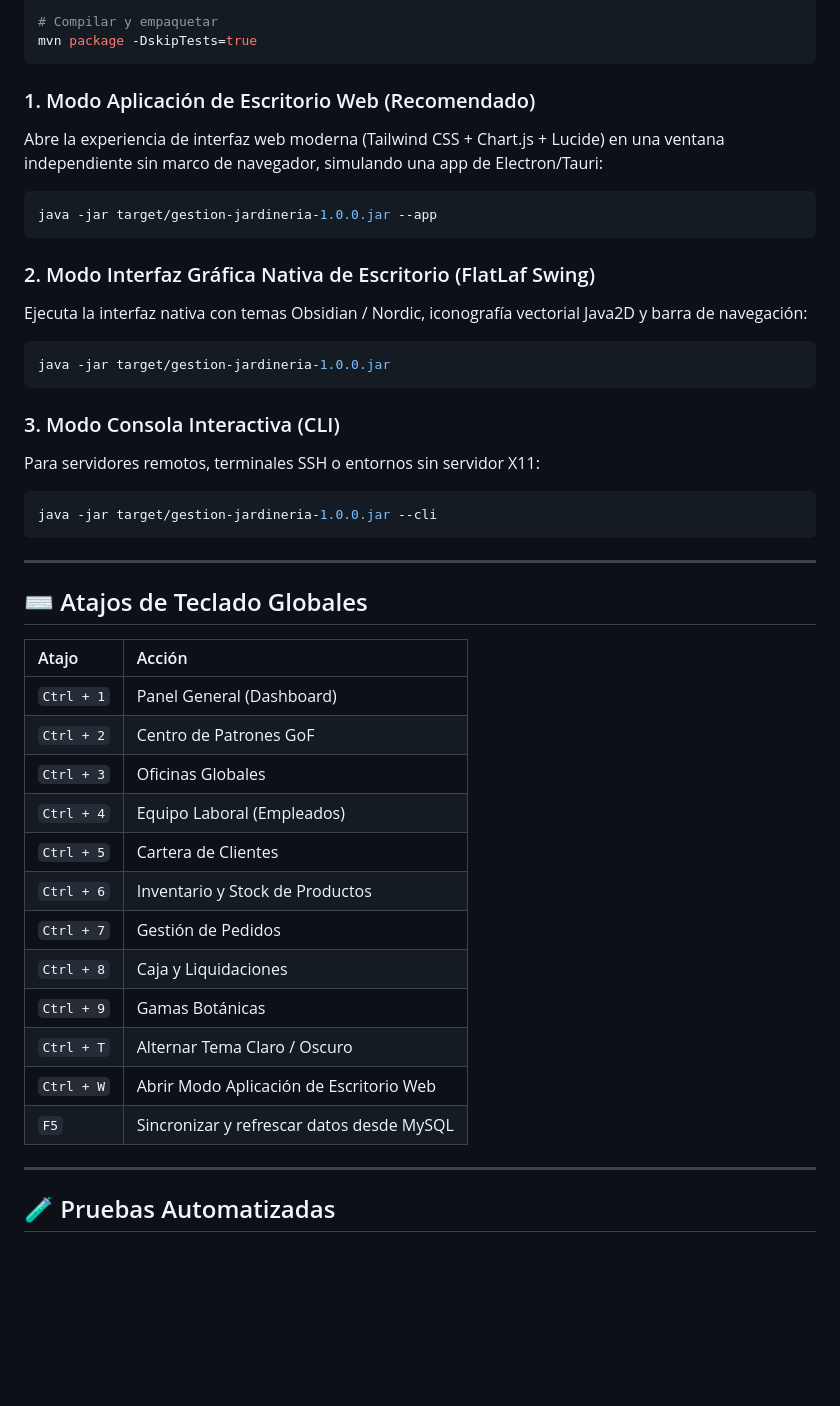
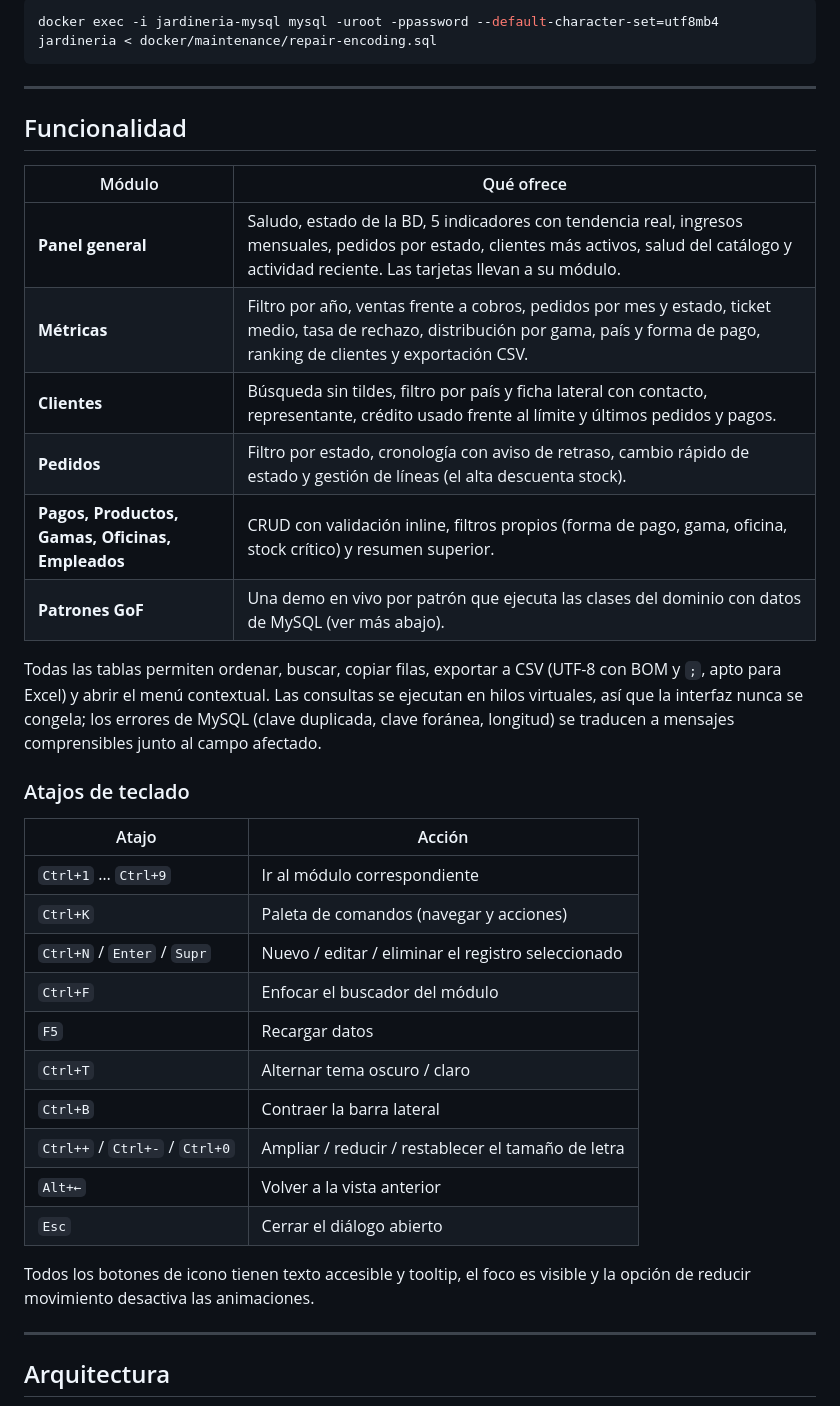
Before and after one commit to DEIMER-PY/gestion-db-jardineria, a Markdown page: README.md, the part around one of its changes. Drawn GitHub-style; blank space fills up the shorter version.

````diff
--- a/README.md
+++ b/README.md
@@ -118,46 +48,39 @@ El proyecto se distribuye como un Uber JAR autónomo generado con Maven Shade:
-```bash
-# Compilar y empaquetar
-mvn package -DskipTests=true
-```
-
-### 1. Modo Aplicación de Escritorio Web (Recomendado)
-Abre la experiencia de interfaz web moderna (Tailwind CSS + Chart.js + Lucide) en una ventana independiente sin marco de navegador, simulando una app de Electron/Tauri:
-```bash
-java -jar target/gestion-jardineria-1.0.0.jar --app
-```
-
-### 2. Modo Interfaz Gráfica Nativa de Escritorio (FlatLaf Swing)
-Ejecuta la interfaz nativa con temas Obsidian / Nordic, iconografía vectorial Java2D y barra de navegación:
-```bash
-java -jar target/gestion-jardineria-1.0.0.jar
-```
-
-### 3. Modo Consola Interactiva (CLI)
-Para servidores remotos, terminales SSH o entornos sin servidor X11:
-```bash
-java -jar target/gestion-jardineria-1.0.0.jar --cli
+docker exec -i jardineria-mysql mysql -uroot -ppassword --default-character-set=utf8mb4 jardineria < docker/maintenance/repair-encoding.sql
 ```
 
 ---
 
-## ⌨️ Atajos de Teclado Globales
+## Funcionalidad
+
+| Módulo | Qué ofrece |
+|---|---|
+| **Panel general** | Saludo, estado de la BD, 5 indicadores con tendencia real, ingresos mensuales, pedidos por estado, clientes más activos, salud del catálogo y actividad reciente. Las tarjetas llevan a su módulo. |
+| **Métricas** | Filtro por año, ventas frente a cobros, pedidos por mes y estado, ticket medio, tasa de rechazo, distribución por gama, país y forma de pago, ranking de clientes y exportación CSV. |
+| **Clientes** | Búsqueda sin tildes, filtro por país y ficha lateral con contacto, representante, crédito usado frente al límite y últimos pedidos y pagos. |
+| **Pedidos** | Filtro por estado, cronología con aviso de retraso, cambio rápido de estado y gestión de líneas (el alta descuenta stock). |
+| **Pagos, Productos, Gamas, Oficinas, Empleados** | CRUD con validación inline, filtros propios (forma de pago, gama, oficina, stock crítico) y resumen superior. |
+| **Patrones GoF** | Una demo en vivo por patrón que ejecuta las clases del dominio con datos de MySQL (ver más abajo). |
+
+Todas las tablas permiten ordenar, buscar, copiar filas, exportar a CSV (UTF-8 con BOM y `;`, apto para Excel) y abrir el menú contextual. Las consultas se ejecutan en hilos virtuales, así que la interfaz nunca se congela; los errores de MySQL (clave duplicada, clave foránea, longitud) se traducen a mensajes comprensibles junto al campo afectado.
+
+### Atajos de teclado
 
 | Atajo | Acción |
-| :--- | :--- |
-| `Ctrl + 1` | Panel General (Dashboard) |
-| `Ctrl + 2` | Centro de Patrones GoF |
-| `Ctrl + 3` | Oficinas Globales |
-| `Ctrl + 4` | Equipo Laboral (Empleados) |
-| `Ctrl + 5` | Cartera de Clientes |
-| `Ctrl + 6` | Inventario y Stock de Productos |
-| `Ctrl + 7` | Gestión de Pedidos |
-| `Ctrl + 8` | Caja y Liquidaciones |
-| `Ctrl + 9` | Gamas Botánicas |
-| `Ctrl + T` | Alternar Tema Claro / Oscuro |
-| `Ctrl + W` | Abrir Modo Aplicación de Escritorio Web |
-| `F5` | Sincronizar y refrescar datos desde MySQL |
+|---|---|
+| `Ctrl+1` … `Ctrl+9` | Ir al módulo correspondiente |
+| `Ctrl+K` | Paleta de comandos (navegar y acciones) |
+| `Ctrl+N` / `Enter` / `Supr` | Nuevo / editar / eliminar el registro seleccionado |
+| `Ctrl+F` | Enfocar el buscador del módulo |
+| `F5` | Recargar datos |
+| `Ctrl+T` | Alternar tema oscuro / claro |
+| `Ctrl+B` | Contraer la barra lateral |
+| `Ctrl++` / `Ctrl+-` / `Ctrl+0` | Ampliar / reducir / restablecer el tamaño de letra |
+| `Alt+←` | Volver a la vista anterior |
+| `Esc` | Cerrar el diálogo abierto |
+
+Todos los botones de icono tienen texto accesible y tooltip, el foco es visible y la opción de reducir movimiento desactiva las animaciones.
 
 ---
 
-## 🧪 Pruebas Automatizadas
+## Arquitectura
 
````
Also changed, not shown: other parts of README.md (+114 -106 lines), AGENTS.md (+51 -160 lines), docs/img/analytics-dark.png (added), docs/img/clientes-detalle.png (added), docs/img/dashboard-dark.png (added), docs/img/patron-decorator.png (added), docs/img/pedidos-formulario.png (added), 2 other files.
